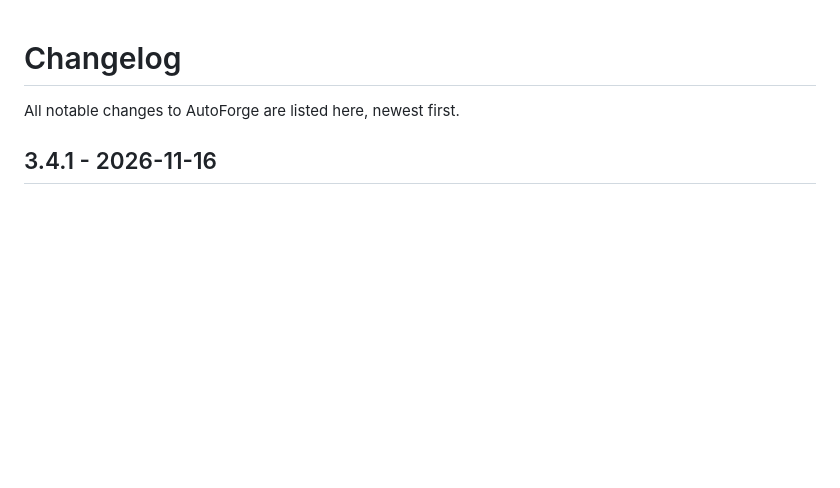
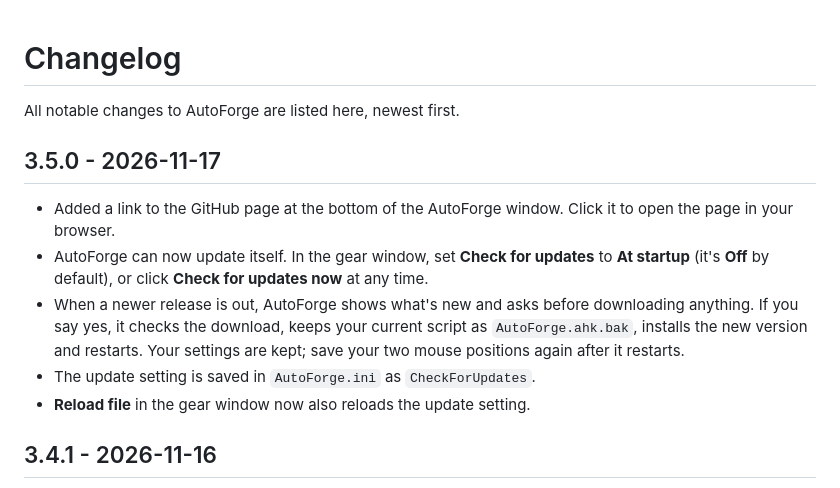
Before and after one commit to Marthisdil/gw2-autoforge, a Markdown page: CHANGELOG.md, the part around the change. GitHub-like rendering; blank space fills up the shorter version.

```diff
--- a/CHANGELOG.md
+++ b/CHANGELOG.md
@@ -1,6 +1,19 @@
 # Changelog
 
 All notable changes to AutoForge are listed here, newest first.
+
+## 3.5.0 - 2026-11-17
+- Added a link to the GitHub page at the bottom of the AutoForge window. Click
+  it to open the page in your browser.
+- AutoForge can now update itself. In the gear window, set **Check for updates**
+  to **At startup** (it's **Off** by default), or click **Check for updates
+  now** at any time.
+- When a newer release is out, AutoForge shows what's new and asks before
+  downloading anything. If you say yes, it checks the download, keeps your
+  current script as `AutoForge.ahk.bak`, installs the new version and restarts.
+  Your settings are kept; save your two mouse positions again after it restarts.
+- The update setting is saved in `AutoForge.ini` as `CheckForUpdates`.
+- **Reload file** in the gear window now also reloads the update setting.
 
 ## 3.4.1 - 2026-11-16
 - The script's header comments now give its license (MIT) and a link to the
```
Also changed, not shown: README.md (+41 -7 lines), docs/autoforge-tour.png, 2 other files.
